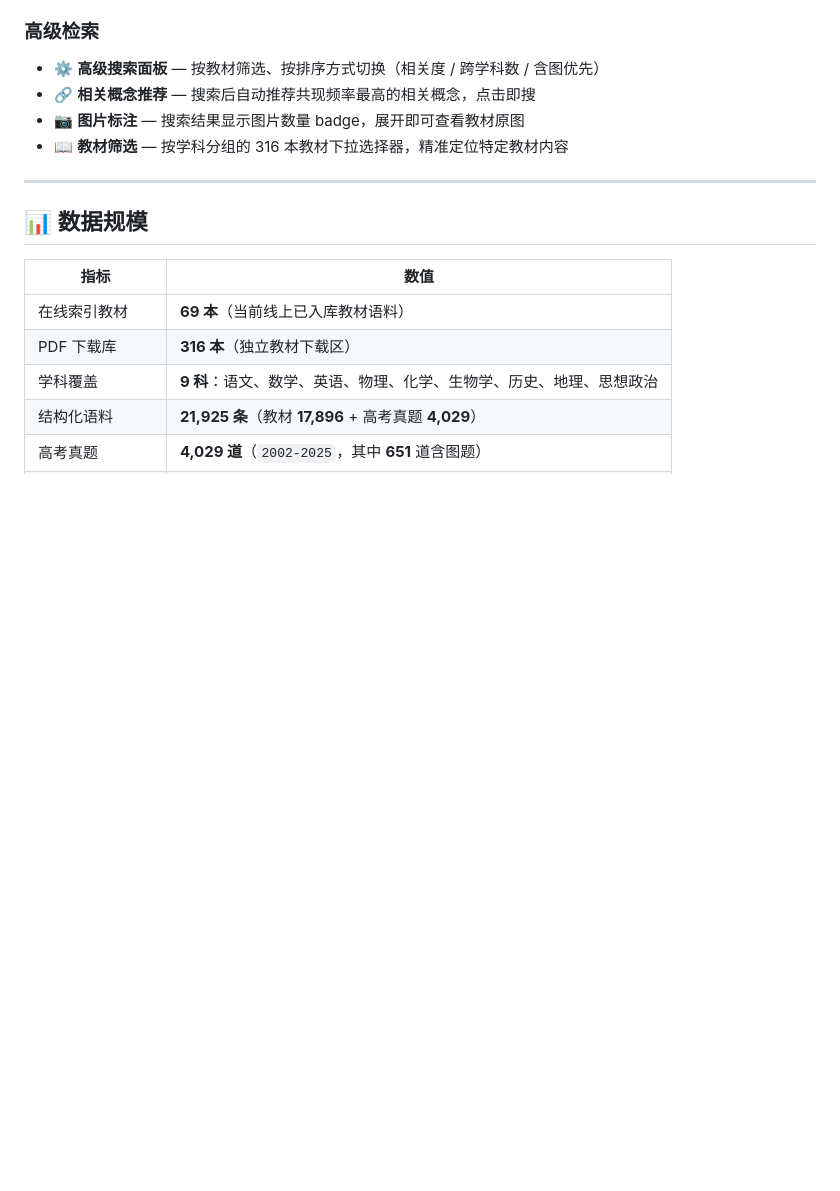
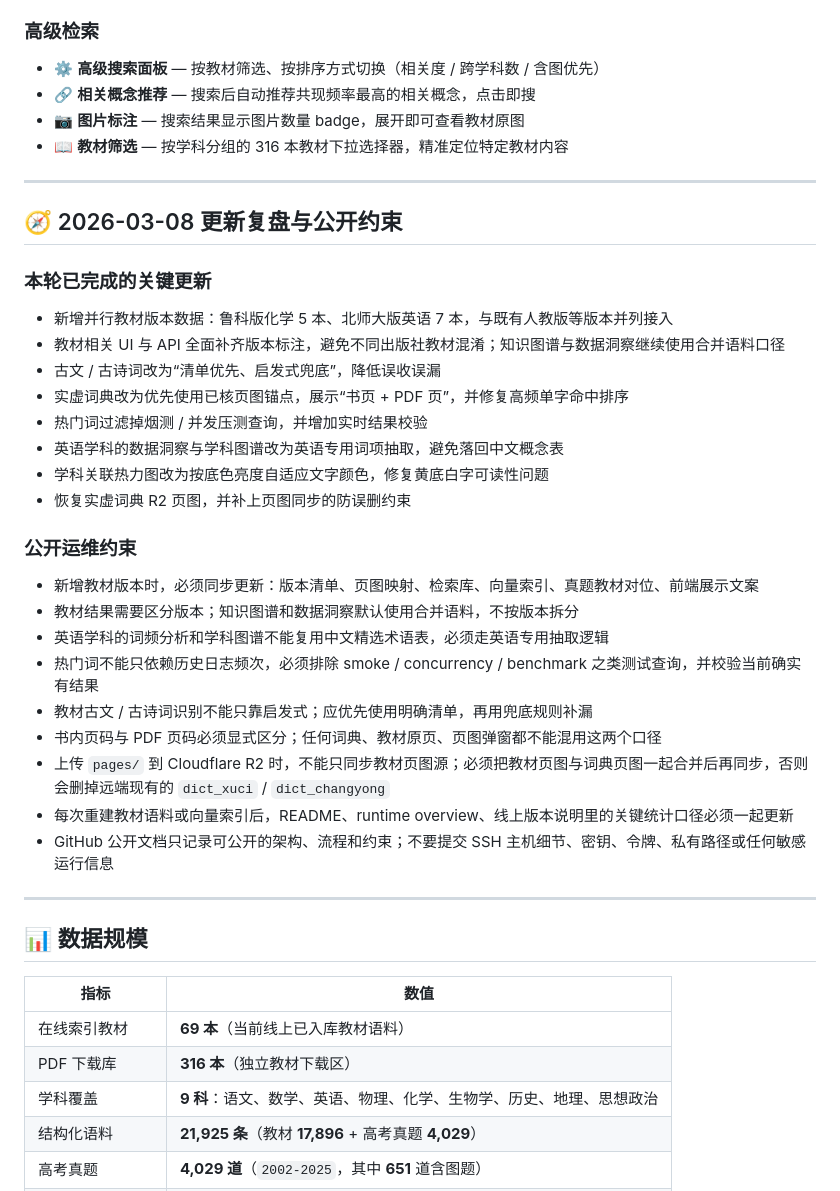
Before and after one commit to ieduer/cross-subject-knowledge, a Markdown page: README.md, the part around the change. Drawn GitHub-style; blank space fills up the shorter version.

Commit message:
Document 2026-03-08 update lessons

```diff
--- a/README.md
+++ b/README.md
@@ -23,6 +23,33 @@
 - 🔗 **相关概念推荐** — 搜索后自动推荐共现频率最高的相关概念，点击即搜
 - 📷 **图片标注** — 搜索结果显示图片数量 badge，展开即可查看教材原图
 - 📖 **教材筛选** — 按学科分组的 316 本教材下拉选择器，精准定位特定教材内容
+
+---
+
+## 🧭 2026-03-08 更新复盘与公开约束
+
+### 本轮已完成的关键更新
+
+- 新增并行教材版本数据：鲁科版化学 5 本、北师大版英语 7 本，与既有人教版等版本并列接入
+- 教材相关 UI 与 API 全面补齐版本标注，避免不同出版社教材混淆；知识图谱与数据洞察继续使用合并语料口径
+- 古文 / 古诗词改为“清单优先、启发式兜底”，降低误收误漏
+- 实虚词典改为优先使用已核页图锚点，展示“书页 + PDF 页”，并修复高频单字命中排序
+- 热门词过滤掉烟测 / 并发压测查询，并增加实时结果校验
+- 英语学科的数据洞察与学科图谱改为英语专用词项抽取，避免落回中文概念表
+- 学科关联热力图改为按底色亮度自适应文字颜色，修复黄底白字可读性问题
+- 恢复实虚词典 R2 页图，并补上页图同步的防误删约束
+
+### 公开运维约束
+
+- 新增教材版本时，必须同步更新：版本清单、页图映射、检索库、向量索引、真题教材对位、前端展示文案
+- 教材结果需要区分版本；知识图谱和数据洞察默认使用合并语料，不按版本拆分
+- 英语学科的词频分析和学科图谱不能复用中文精选术语表，必须走英语专用抽取逻辑
+- 热门词不能只依赖历史日志频次，必须排除 smoke / concurrency / benchmark 之类测试查询，并校验当前确实有结果
+- 教材古文 / 古诗词识别不能只靠启发式；应优先使用明确清单，再用兜底规则补漏
+- 书内页码与 PDF 页码必须显式区分；任何词典、教材原页、页图弹窗都不能混用这两个口径
+- 上传 `pages/` 到 Cloudflare R2 时，不能只同步教材页图源；必须把教材页图与词典页图一起合并后再同步，否则会删掉远端现有的 `dict_xuci` / `dict_changyong`
+- 每次重建教材语料或向量索引后，README、runtime overview、线上版本说明里的关键统计口径必须一起更新
+- GitHub 公开文档只记录可公开的架构、流程和约束；不要提交 SSH 主机细节、密钥、令牌、私有路径或任何敏感运行信息
 
 ---
 
```
